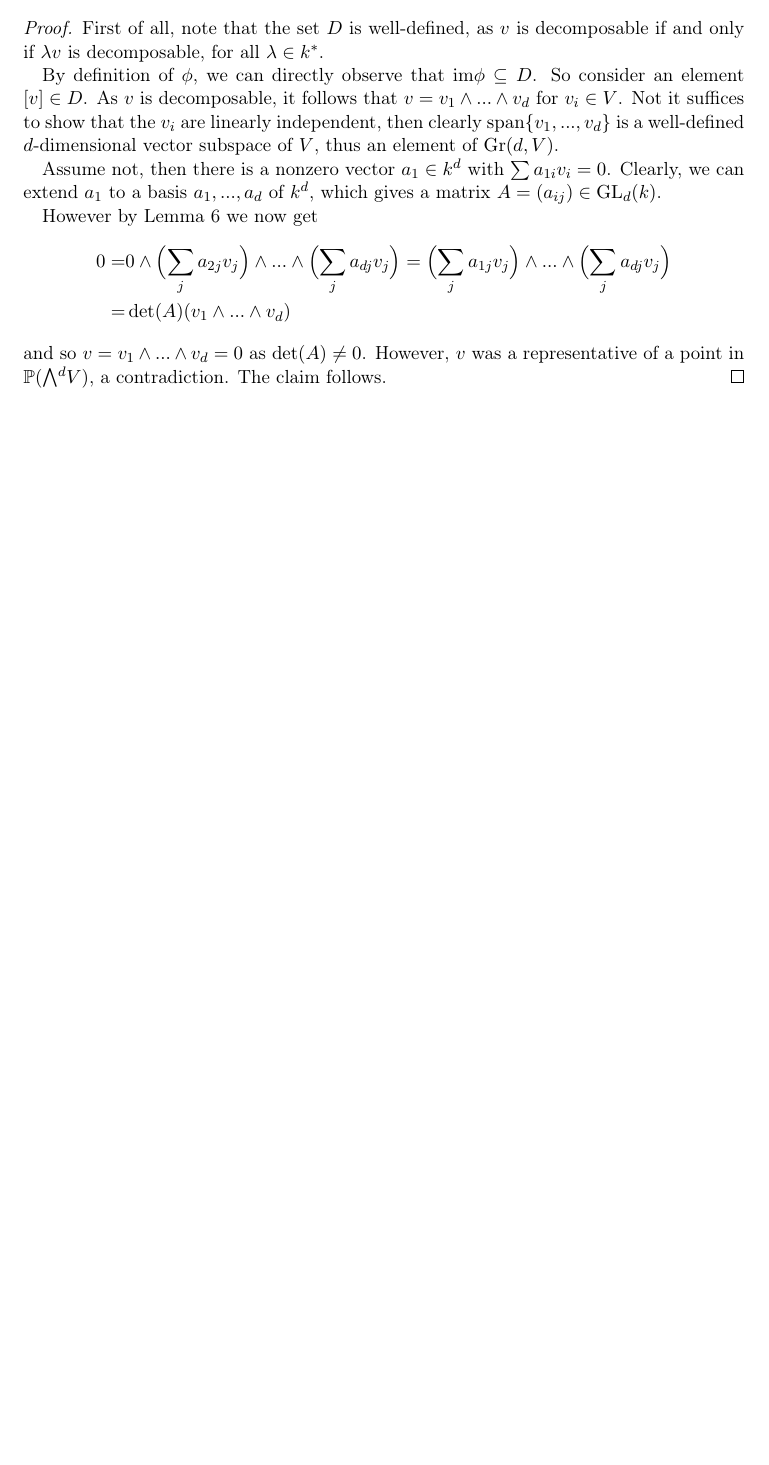
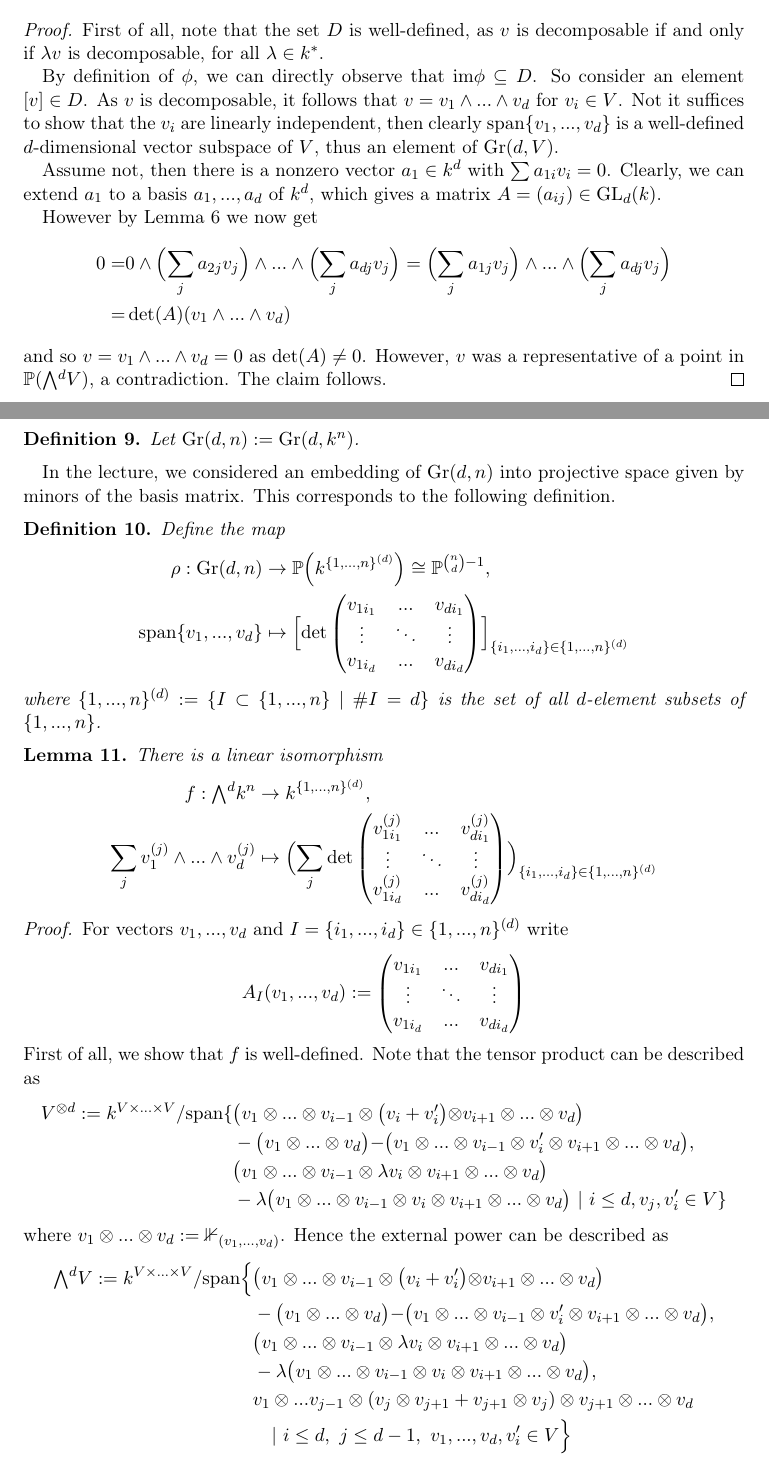
Before and after one commit to FeanorTheElf/miniprojects-mt, a LaTeX document (Algebraic geometry/submission.tex): part of page 4 of 4 before the commit and two parts of pages 4 and 5 of 6 after it, the two joined at a grey line, cut so that both start at the same text, the shorter picture padded with empty space. Compiled offline with pdfLaTeX.

Commit message:
Proved first part of important lemma

```diff
--- a/Algebraic geometry/submission.tex
+++ b/Algebraic geometry/submission.tex
@@ -256,3 +256,58 @@ This allows us to study the Grassmanian $\Gr(d, V)$ of a fixed vector space $V$.
     However, $v$ was a representative of a point in $\Proj(\extpow^d V)$, a contradiction.
     The claim follows.
 \end{proof}
+\begin{definition}
+    Let $\Gr(d, n) := \Gr(d, k^n)$.
+\end{definition}
+In the lecture, we considered an embedding of $\Gr(d, n)$ into projective space given by minors of the basis matrix.
+This corresponds to the following definition.
+\begin{definition}
+    Define the map
+    \begin{align*}
+        \rho: \Gr(d, n) &\to \Proj\Bigl(k^{\{1, ..., n\}^{(d)}}\Bigr) \cong \Proj^{{n \choose d} - 1}, \\
+        \vspan\{v_1, ..., v_d\} &\mapsto \Bigl[ \det\left(\begin{matrix}
+            v_{1i_1} & ... & v_{di_1} \\
+            \vdots & \ddots & \vdots \\
+            v_{1i_d} & ... & v_{di_d}
+        \end{matrix}\right) \Bigr]_{\{i_1, ..., i_d\} \in \{1, ..., n\}^{(d)}}
+    \end{align*}
+    where $\{1, ..., n\}^{(d)} := \{ I \subset \{1, ..., n\} \ | \ \#I = d \}$ is the set of all $d$-element subsets of $\{1, ..., n\}$.
+\end{definition}
+\begin{lemma}
+    There is a linear isomorphism
+    \begin{align*}
+        f: \extpow^d k^n &\to k^{\{1, ..., n\}^{(d)}}, \\
+        \sum_j v_1^{(j)} \wedge ... \wedge v_d^{(j)} &\mapsto \Bigl( \sum_j \det\left(\begin{matrix}
+            v_{1i_1}^{(j)} & ... & v_{di_1}^{(j)} \\
+            \vdots & \ddots & \vdots \\
+            v_{1i_d}^{(j)} & ... & v_{di_d}^{(j)}
+        \end{matrix}\right) \Bigr)_{\{i_1, ..., i_d\} \in \{1, ..., n\}^{(d)}}
+    \end{align*}
+\end{lemma}
+\begin{proof}
+    For vectors $v_1, ..., v_d$ and $I = \{i_1, ..., i_d\} \in \{1, ..., n\}^{(d)}$ write
+    \begin{equation*}
+        A_I(v_1, ..., v_d) := \left(\begin{matrix*}
+            v_{1i_1} & ... & v_{di_1} \\
+            \vdots & \ddots & \vdots \\
+            v_{1i_d} & ... & v_{di_d}
+        \end{matrix*}\right)
+    \end{equation*}
+    First of all, we show that $f$ is well-defined.
+    Note that the tensor product can be described as
+    \begin{align*}
+        V^{\otimes d} := k^{V \times ...\times V} / \vspan\{ &\bigl(v_1 \otimes ... \otimes v_{i - 1} \otimes \bigl(v_i + v'_i\bigl) \otimes v_{i + 1} \otimes ... \otimes v_d\bigl) \\
+        &- \bigl(v_1 \otimes ... \otimes v_d\bigl) - \bigl(v_1 \otimes ... \otimes v_{i - 1} \otimes v'_i \otimes v_{i + 1} \otimes ... \otimes v_d\bigl), \\
+        & \bigl(v_1 \otimes ... \otimes v_{i - 1} \otimes \lambda v_i \otimes v_{i + 1} \otimes ... \otimes v_d\bigl) \\
+        &- \lambda\bigl(v_1 \otimes ... \otimes v_{i - 1} \otimes v_i \otimes v_{i + 1} \otimes ... \otimes v_d\bigl) \ | \ i \leq d, v_j, v'_i \in V\}
+    \end{align*}
+    where $v_1 \otimes ... \otimes v_d := \mathbb{1}_{(v_1, ..., v_d)}$.
+    Hence the external power can be described as
+    \begin{align*}
+        \extpow^d V := k^{V \times ... \times V} / \vspan\Bigl\{ &\bigl(v_1 \otimes ... \otimes v_{i - 1} \otimes \bigl(v_i + v'_i\bigl) \otimes v_{i + 1} \otimes ... \otimes v_d\bigl) \\
+        &- \bigl(v_1 \otimes ... \otimes v_d\bigl) - \bigl(v_1 \otimes ... \otimes v_{i - 1} \otimes v'_i \otimes v_{i + 1} \otimes ... \otimes v_d\bigl), \\
+        & \bigl(v_1 \otimes ... \otimes v_{i - 1} \otimes \lambda v_i \otimes v_{i + 1} \otimes ... \otimes v_d\bigl) \\
+        &- \lambda\bigl(v_1 \otimes ... \otimes v_{i - 1} \otimes v_i \otimes v_{i + 1} \otimes ... \otimes v_d\bigl), \\
+        &v_1 \otimes ... v_{j - 1} \otimes (v_j \otimes v_{j + 1} + v_{j + 1} \otimes v_j) \otimes v_{j + 1} \otimes ... \otimes v_d \\
+        &\quad | \ i \leq d, \ j \leq d - 1, \ v_1, ..., v_d, v'_i \in V\Bigr\}
+    \end{align*}
```
Also changed, not shown: Algebraic geometry/submission.pdf, Algebraic geometry/submission.tex (18 more changed lines).
